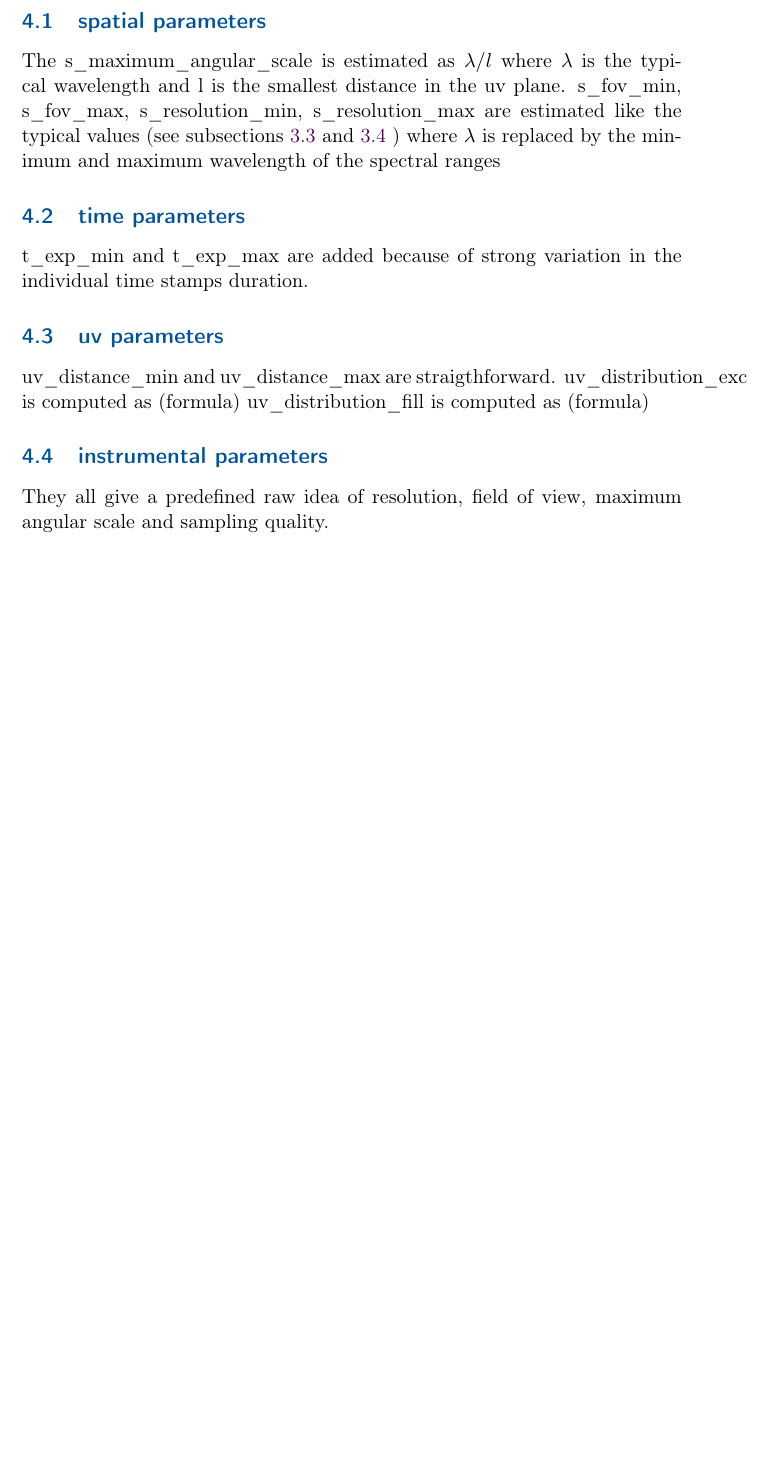
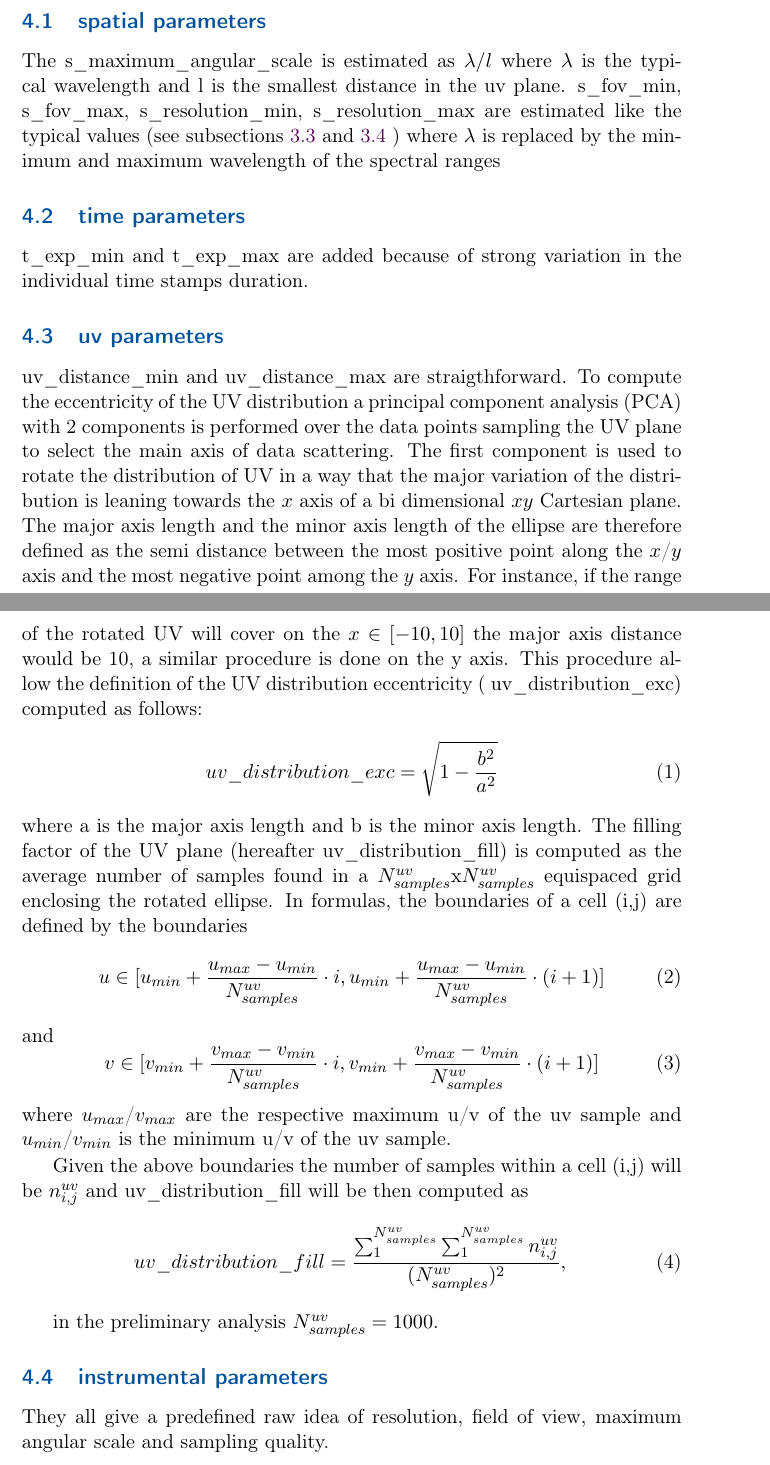
Before and after one commit to ivoa/ObsCoreExtensionForVisibilityData, a LaTeX document (ObsCoreExtensionForVisibilityData.tex): part of page 6 of 11 before the commit and two parts of pages 6 and 7 of 11 after it, the two joined at a grey line, cut so that both start at the same text, the shorter picture padded with empty space. Compiled offline with pdfLaTeX.

Commit message:
Add formulas to compute the UV parameters

```diff
--- a/ObsCoreExtensionForVisibilityData.tex
+++ b/ObsCoreExtensionForVisibilityData.tex
@@ -156,8 +156,29 @@ t\_exp\_min and t\_exp\_max are added because of strong variation in the individ
 
 \subsection{uv parameters}
 uv\_distance\_min and uv\_distance\_max are straigthforward.
-uv\_distribution\_exc is computed as (formula)
-uv\_distribution\_fill is computed as (formula)
+To compute the eccentricity of the UV distribution a principal component analysis (PCA) with 2 components is performed over the data points sampling the UV plane to select the main axis of data scattering. The first component is used to rotate the distribution of UV in a way that the major variation of the distribution is leaning towards the $x$ axis of a bi dimensional $xy$ Cartesian plane. The major axis length and the minor axis length of the ellipse are therefore defined as the semi distance between the most positive point along the $x$/$y$ axis and the most negative point among the $y$ axis. For instance, if the range of the rotated UV will cover on the $x \in [-10, 10]$ the major axis distance would be 10, a similar procedure is done on the y axis. This procedure allow the definition of the UV distribution eccentricity (
+uv\_distribution\_exc) computed as follows:
+\begin{equation}
+uv\_distribution\_exc = \sqrt{1-\frac{b^2}{a^2}}
+\end{equation}
+where a is the major axis length and b is the minor axis length.
+The filling factor of the UV plane (hereafter uv\_distribution\_fill) is computed as the average number of samples found in a $N^{uv}_{samples}$x$N^{uv}_{samples}$ equispaced grid enclosing the rotated ellipse. In formulas,
+ the boundaries of a cell (i,j) are defined by the boundaries
+\begin{equation}
+u \in [u_{min} + \frac{u_{max} - u_{min}}{N^{uv}_{samples}} \cdot i , u_{min} + \frac{u_{max} - u_{min}}{N^{uv}_{samples}} \cdot (i + 1)]
+\end{equation}
+and
+\begin{equation}
+v \in [v_{min} + \frac{v_{max} - v_{min}}{N^{uv}_{samples}} \cdot i , v_{min} + \frac{v_{max} - v_{min}}{N^{uv}_{samples}} \cdot (i + 1)]
+\end{equation}
+where $u_{max}$/$v_{max}$ are the respective maximum u/v of the uv sample and $u_{min}$/$v_{min}$ is the minimum u/v of the uv sample.
+
+Given the above boundaries the number of samples within a cell (i,j) will be $n^{uv}_{i,j}$ and uv\_distribution\_fill will be then computed as
+\begin{equation}
+uv\_distribution\_fill = \frac{\sum^{N^{uv}_{samples}}_1 \sum^{N^{uv}_{samples}}_{1} n^{uv}_{i,j} }{(N^{uv}_{samples}) ^ 2},
+\end{equation}
+
+in the preliminary analysis $N^{uv}_{samples} = 1000$.
 
 \subsection{instrumental parameters}
 
```
